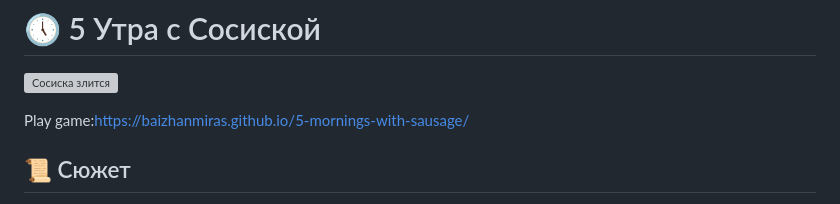
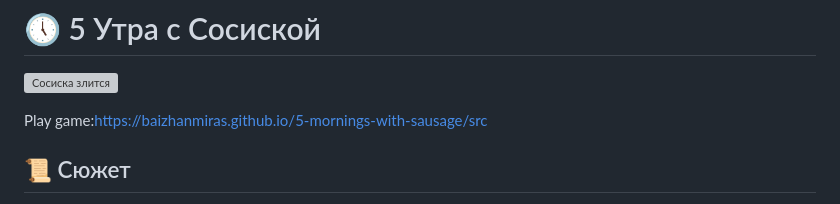
Before and after one commit to BaizhanMiras/5-mornings-with-sausage, a Markdown page: README.md, the part around the change. GitHub-like rendering; grey boxes are pictures that could not be loaded.

```diff
--- a/README.md
+++ b/README.md
@@ -2,7 +2,7 @@
 
 ![Сосиска злится](./src/images/angrySausage.png)
 
-Play game:https://baizhanmiras.github.io/5-mornings-with-sausage/
+Play game:https://baizhanmiras.github.io/5-mornings-with-sausage/src
 
 ## 📜 Сюжет
 
```
